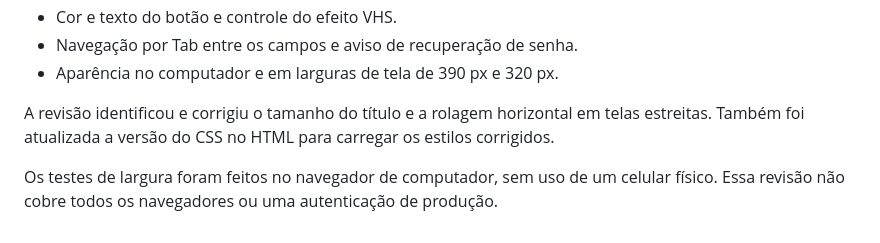
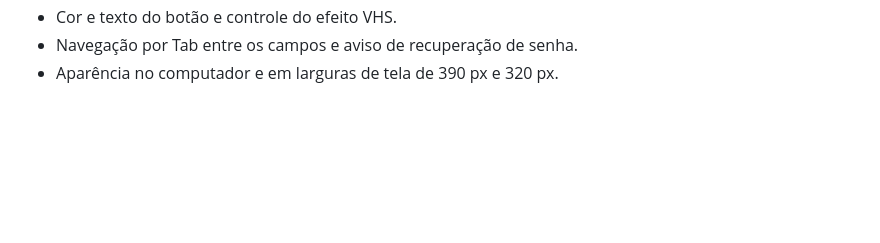
Before and after one commit to CobkCobinho/blood-tape-login, a Markdown page: README.md, the part around the change. GitHub-like rendering; blank space fills up the shorter version.

Commit message:
docs: remove parágrafos adicionais da verificação

```diff
--- a/README.md
+++ b/README.md
@@ -97,7 +97,3 @@ No navegador, foram conferidos:
 - Cor e texto do botão e controle do efeito VHS.
 - Navegação por Tab entre os campos e aviso de recuperação de senha.
 - Aparência no computador e em larguras de tela de 390 px e 320 px.
-
-A revisão identificou e corrigiu o tamanho do título e a rolagem horizontal em telas estreitas. Também foi atualizada a versão do CSS no HTML para carregar os estilos corrigidos.
-
-Os testes de largura foram feitos no navegador de computador, sem uso de um celular físico. Essa revisão não cobre todos os navegadores ou uma autenticação de produção.
```
